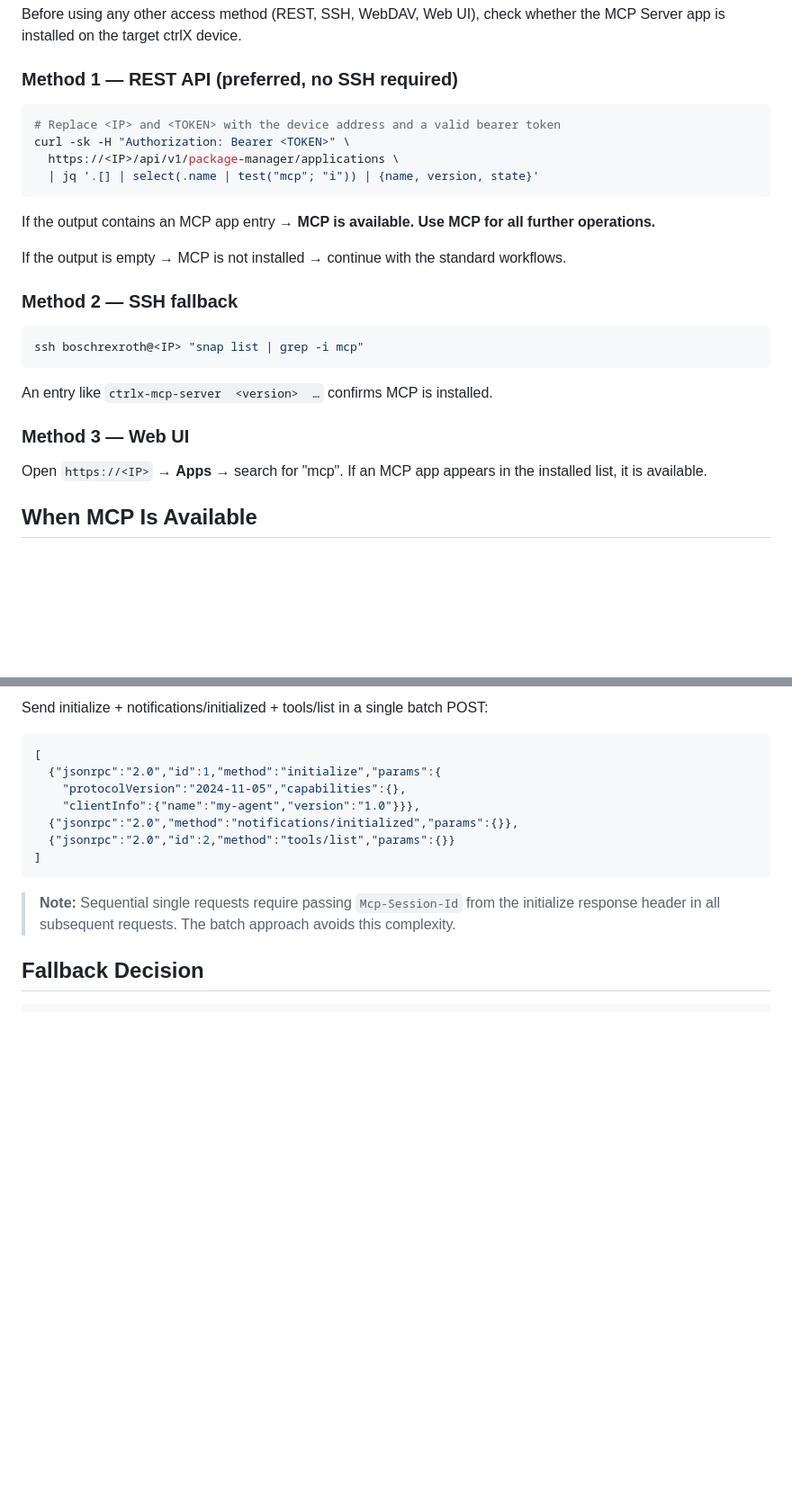
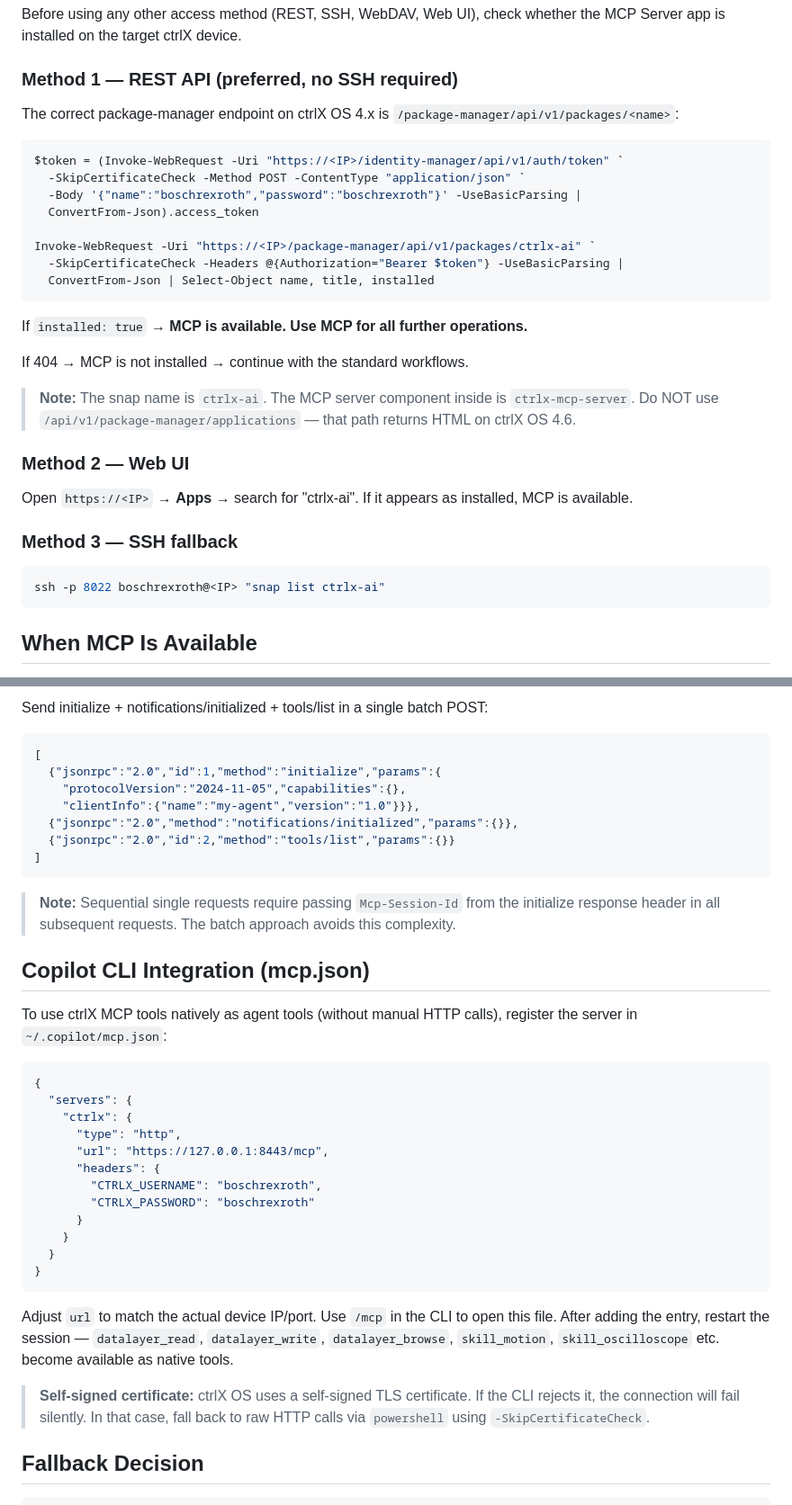
Before and after one commit to gmantoha/ctrlx-os-agent-skills, a Markdown page: workflows/use-mcp.md, 2 parts joined by grey strips. Shown at 90% size. GitHub-like rendering; blank space fills up the shorter version.

Commit message:
fix: MCP detection korrigiert, Copilot CLI mcp.json Einrichtung dokumentiert
- Method 1 nutzt korrekten Pfad /package-manager/api/v1/packages/ctrlx-ai
  (alter Pfad /api/v1/package-manager/applications liefert HTML auf OS 4.6)
- SSH-Port 8022 ergänzt
- Neuer Abschnitt: Copilot CLI mcp.json Format (McpServerConfigHttp)
  mit CTRLX_USERNAME/PASSWORD-Headern und Hinweis auf self-signed Cert

Co-authored-by: Copilot <223556219+Copilot@users.noreply.github.com>

````diff
--- a/workflows/use-mcp.md
+++ b/workflows/use-mcp.md
@@ -12,29 +12,35 @@ app is installed on the target ctrlX device.
 
 ### Method 1 — REST API (preferred, no SSH required)
 
-```bash
-# Replace <IP> and <TOKEN> with the device address and a valid bearer token
-curl -sk -H "Authorization: Bearer <TOKEN>" \
-  https://<IP>/api/v1/package-manager/applications \
-  | jq '.[] | select(.name | test("mcp"; "i")) | {name, version, state}'
+The correct package-manager endpoint on ctrlX OS 4.x is `/package-manager/api/v1/packages/<name>`:
+
+```powershell
+$token = (Invoke-WebRequest -Uri "https://<IP>/identity-manager/api/v1/auth/token" `
+  -SkipCertificateCheck -Method POST -ContentType "application/json" `
+  -Body '{"name":"boschrexroth","password":"boschrexroth"}' -UseBasicParsing |
+  ConvertFrom-Json).access_token
+
+Invoke-WebRequest -Uri "https://<IP>/package-manager/api/v1/packages/ctrlx-ai" `
+  -SkipCertificateCheck -Headers @{Authorization="Bearer $token"} -UseBasicParsing |
+  ConvertFrom-Json | Select-Object name, title, installed
 ```
 
-If the output contains an MCP app entry → **MCP is available. Use MCP for all further operations.**
+If `installed: true` → **MCP is available. Use MCP for all further operations.**
 
-If the output is empty → MCP is not installed → continue with the standard workflows.
+If 404 → MCP is not installed → continue with the standard workflows.
 
-### Method 2 — SSH fallback
+> **Note:** The snap name is `ctrlx-ai`. The MCP server component inside is `ctrlx-mcp-server`.
+> Do NOT use `/api/v1/package-manager/applications` — that path returns HTML on ctrlX OS 4.6.
+
+### Method 2 — Web UI
+
+Open `https://<IP>` → **Apps** → search for "ctrlx-ai". If it appears as installed, MCP is available.
+
+### Method 3 — SSH fallback
 
 ```bash
-ssh boschrexroth@<IP> "snap list | grep -i mcp"
+ssh -p 8022 boschrexroth@<IP> "snap list ctrlx-ai"
 ```
-
-An entry like `ctrlx-mcp-server  <version>  …` confirms MCP is installed.
-
-### Method 3 — Web UI
-
-Open `https://<IP>` → **Apps** → search for "mcp". If an MCP app appears in the installed list,
-it is available.
 
 ## When MCP Is Available
 
@@ -109,6 +115,34 @@ Send initialize + notifications/initialized + tools/list in a single batch POST:
 > **Note:** Sequential single requests require passing `Mcp-Session-Id` from the initialize
 > response header in all subsequent requests. The batch approach avoids this complexity.
 
+## Copilot CLI Integration (mcp.json)
+
+To use ctrlX MCP tools natively as agent tools (without manual HTTP calls), register the server
+in `~/.copilot/mcp.json`:
+
+```json
+{
+  "servers": {
+    "ctrlx": {
+      "type": "http",
+      "url": "https://127.0.0.1:8443/mcp",
+      "headers": {
+        "CTRLX_USERNAME": "boschrexroth",
+        "CTRLX_PASSWORD": "boschrexroth"
+      }
+    }
+  }
+}
+```
+
+Adjust `url` to match the actual device IP/port. Use `/mcp` in the CLI to open this file.
+After adding the entry, restart the session — `datalayer_read`, `datalayer_write`,
+`datalayer_browse`, `skill_motion`, `skill_oscilloscope` etc. become available as native tools.
+
+> **Self-signed certificate:** ctrlX OS uses a self-signed TLS certificate. If the CLI rejects it,
+> the connection will fail silently. In that case, fall back to raw HTTP calls via `powershell`
+> using `-SkipCertificateCheck`.
+
 ## Fallback Decision
 
 ```
````
